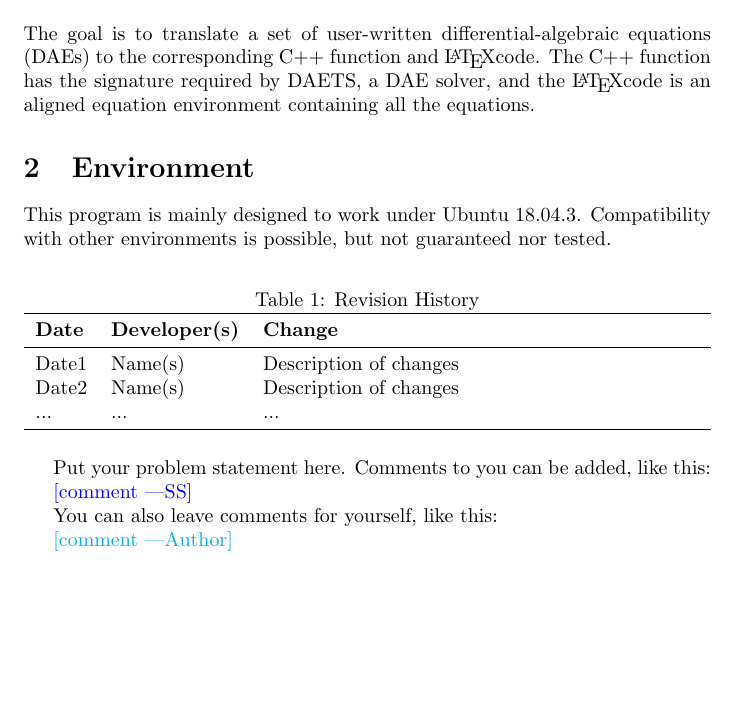
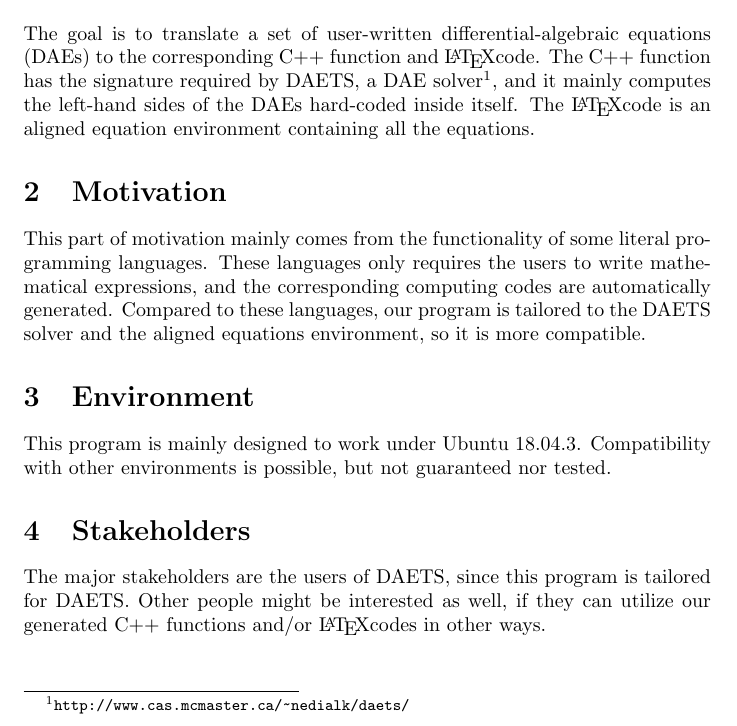
Before and after one commit to caobo1994/translator, a LaTeX document (docs/ProblemStatement/ProblemStatement.tex): part of the page, cut so that both start at the same text, the shorter picture padded with empty space. Compiled offline with pdfLaTeX.

Commit message:
Problem statement first draft done.

```diff
--- a/docs/ProblemStatement/ProblemStatement.tex
+++ b/docs/ProblemStatement/ProblemStatement.tex
@@ -3,6 +3,7 @@
 \usepackage{tabularx}
 \usepackage{booktabs}
 \usepackage{xspace}
+\usepackage{url}
 \title{CAS 741: Problem Statement\\Translator: from description to C++ and \LaTeX\xspace code}
 
 \author{Bo Cao, caob13@mcmaster.ca}
@@ -15,30 +16,36 @@
 
 \maketitle
 \section{Goal}
-The goal is to translate a set of user-written differential-algebraic equations (DAEs) to the corresponding C++ function and \LaTeX code. The C++ function has the signature required by DAETS, a DAE solver, and the \LaTeX code is an aligned equation environment containing all the equations.
+The goal is to translate a set of user-written differential-algebraic equations (DAEs) to the corresponding C++ function and \LaTeX code. The C++ function has the signature required by DAETS, a DAE solver\footnote{\url{ http://www.cas.mcmaster.ca/~nedialk/daets/}}, and it mainly computes the left-hand sides of the DAEs hard-coded inside itself. The \LaTeX code is an aligned equation environment containing all the equations.
+
+\section{Motivation}
+This part of motivation mainly comes from the functionality of some literal programming languages. These languages only requires the users to write mathematical expressions, and the corresponding computing codes are automatically generated. Compared to these languages, our program is tailored to the DAETS solver and the aligned equations environment, so it is more compatible.
 
 \section{Environment}
 This program is mainly designed to work under Ubuntu 18.04.3. Compatibility with other environments is possible, but not guaranteed nor tested.
 
-\begin{table}[hp]
-\caption{Revision History} \label{TblRevisionHistory}
-\begin{tabularx}{\textwidth}{llX}
-\toprule
-\textbf{Date} & \textbf{Developer(s)} & \textbf{Change}\\
-\midrule
-Date1 & Name(s) & Description of changes\\
-Date2 & Name(s) & Description of changes\\
-... & ... & ...\\
-\bottomrule
-\end{tabularx}
-\end{table}
+\section{Stakeholders}
+The major stakeholders are the users of DAETS, since this program is tailored for DAETS. Other people might be interested as well, if they can utilize our generated C++ functions and/or \LaTeX codes in other ways.
 
-Put your problem statement here.  Comments to you can be added, like this:
-
-\wss{comment}
-
-You can also leave comments for yourself, like this:
-
-\an{comment}
+%\begin{table}[hp]
+%\caption{Revision History} \label{TblRevisionHistory}
+%\begin{tabularx}{\textwidth}{llX}
+%\toprule
+%\textbf{Date} & \textbf{Developer(s)} & \textbf{Change}\\
+%\midrule
+%Date1 & Name(s) & Description of changes\\
+%Date2 & Name(s) & Description of changes\\
+%... & ... & ...\\
+%\bottomrule
+%\end{tabularx}
+%\end{table}
+%
+%Put your problem statement here.  Comments to you can be added, like this:
+%
+%\wss{comment}
+%
+%You can also leave comments for yourself, like this:
+%
+%\an{comment}
 
 \end{document}
```
Also changed, not shown: docs/ProblemStatement/ProblemStatement.pdf, 3 other files.
